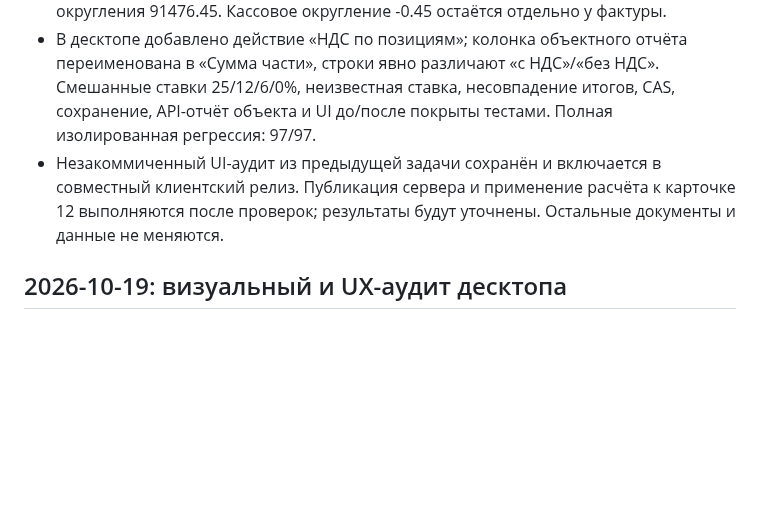
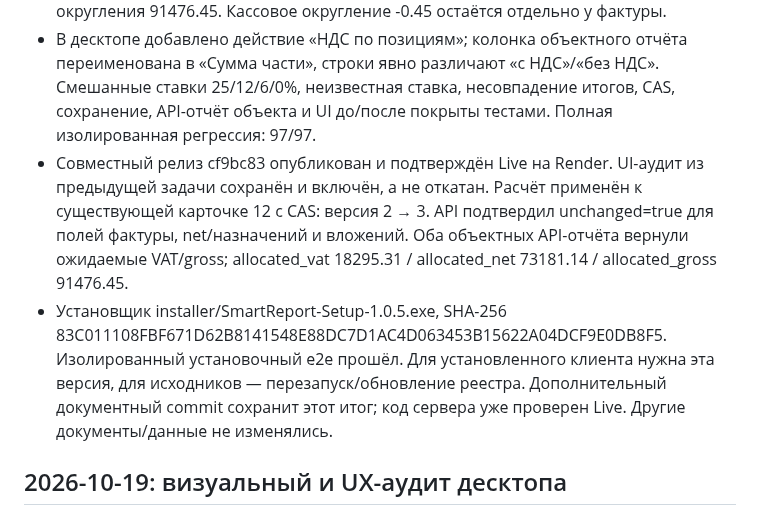
Before and after one commit to mbaton1981/smart-report-cloud, a Markdown page: WORK_LOG.md, the part around the change. GitHub-like rendering; blank space fills up the shorter version.

Commit message:
WORK_LOG: verified Beijer item VAT allocation and object reports

```diff
--- a/WORK_LOG.md
+++ b/WORK_LOG.md
@@ -7,7 +7,8 @@
 - POST /api/expense-documents/<id>/allocation-vat сохраняет только VAT/gross существующих частей и расчётные данные заказов. Net, назначения, invoice VAT/gross/округление/статус не переписываются. Есть CAS, проверка SHA оригинала и защита ранее заполненного VAT. Схема БД и парсер полей фактуры не менялись.
 - Для этой фактуры: p1022 net 72495.92, VAT 18124.00, gross 90619.92; p1035 net 685.22, VAT 171.31, gross 856.53. Суммы частей: net 73181.14 / VAT 18295.31 / gross до округления 91476.45. Кассовое округление -0.45 остаётся отдельно у фактуры.
 - В десктопе добавлено действие «НДС по позициям»; колонка объектного отчёта переименована в «Сумма части», строки явно различают «с НДС»/«без НДС». Смешанные ставки 25/12/6/0%, неизвестная ставка, несовпадение итогов, CAS, сохранение, API-отчёт объекта и UI до/после покрыты тестами. Полная изолированная регрессия: 97/97.
-- Незакоммиченный UI-аудит из предыдущей задачи сохранён и включается в совместный клиентский релиз. Публикация сервера и применение расчёта к карточке 12 выполняются после проверок; результаты будут уточнены. Остальные документы и данные не меняются.
+- Совместный релиз cf9bc83 опубликован и подтверждён Live на Render. UI-аудит из предыдущей задачи сохранён и включён, а не откатан. Расчёт применён к существующей карточке 12 с CAS: версия 2 → 3. API подтвердил unchanged=true для полей фактуры, net/назначений и вложений. Оба объектных API-отчёта вернули ожидаемые VAT/gross; allocated_vat 18295.31 / allocated_net 73181.14 / allocated_gross 91476.45.
+- Установщик installer/SmartReport-Setup-1.0.5.exe, SHA-256 83C011108FBF671D62B8141548E88DC7D1AC4D063453B15622A04DCF9E0DB8F5. Изолированный установочный e2e прошёл. Для установленного клиента нужна эта версия, для исходников — перезапуск/обновление реестра. Дополнительный документный commit сохранит этот итог; код сервера уже проверен Live. Другие документы/данные не изменялись.
 
 ## 2026-10-19: визуальный и UX-аудит десктопа
 - Проверены 7 основных вкладок, вложенные представления расходов, все три справочника и окно входа. Отдельные QSS/UI-файлы отсутствовали; рабочие таблицы создаются в app.py. Вложенный worktree не изменён.
```
